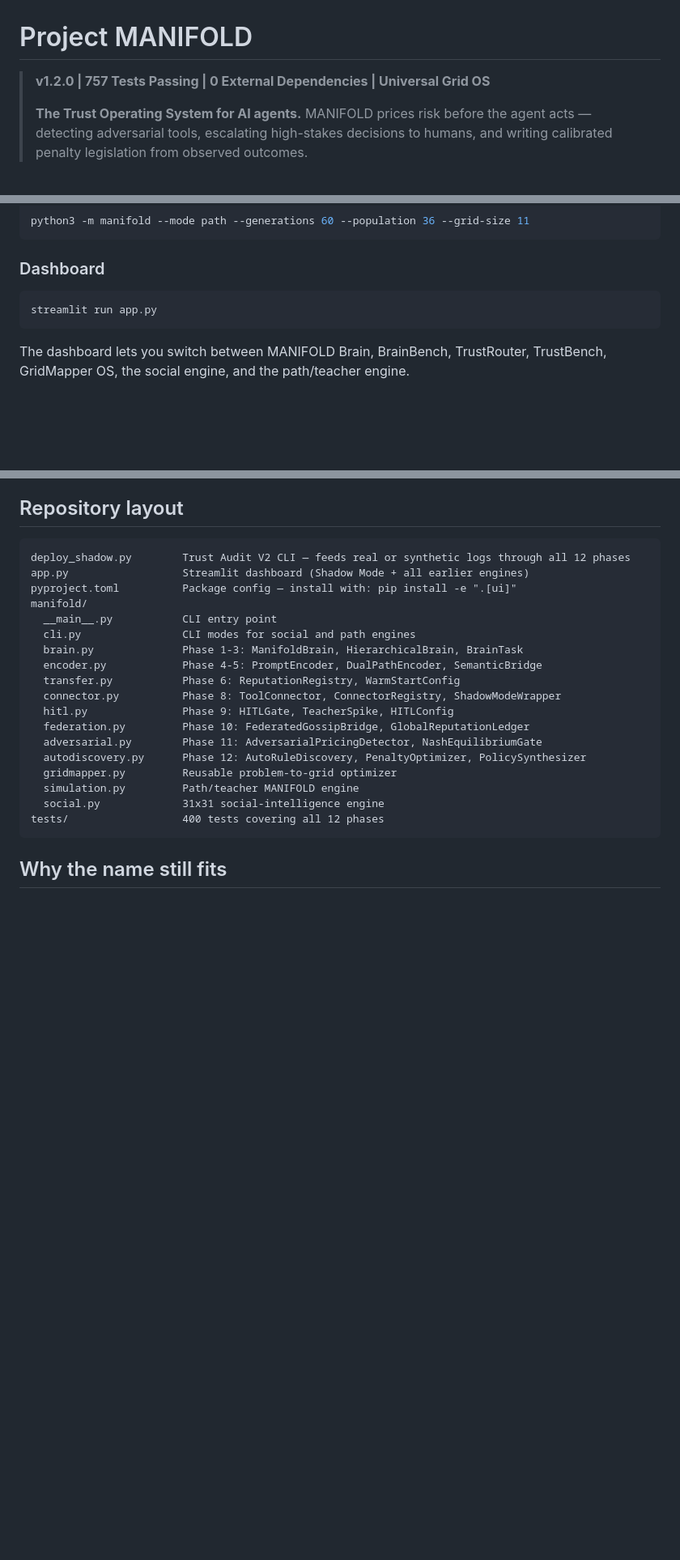
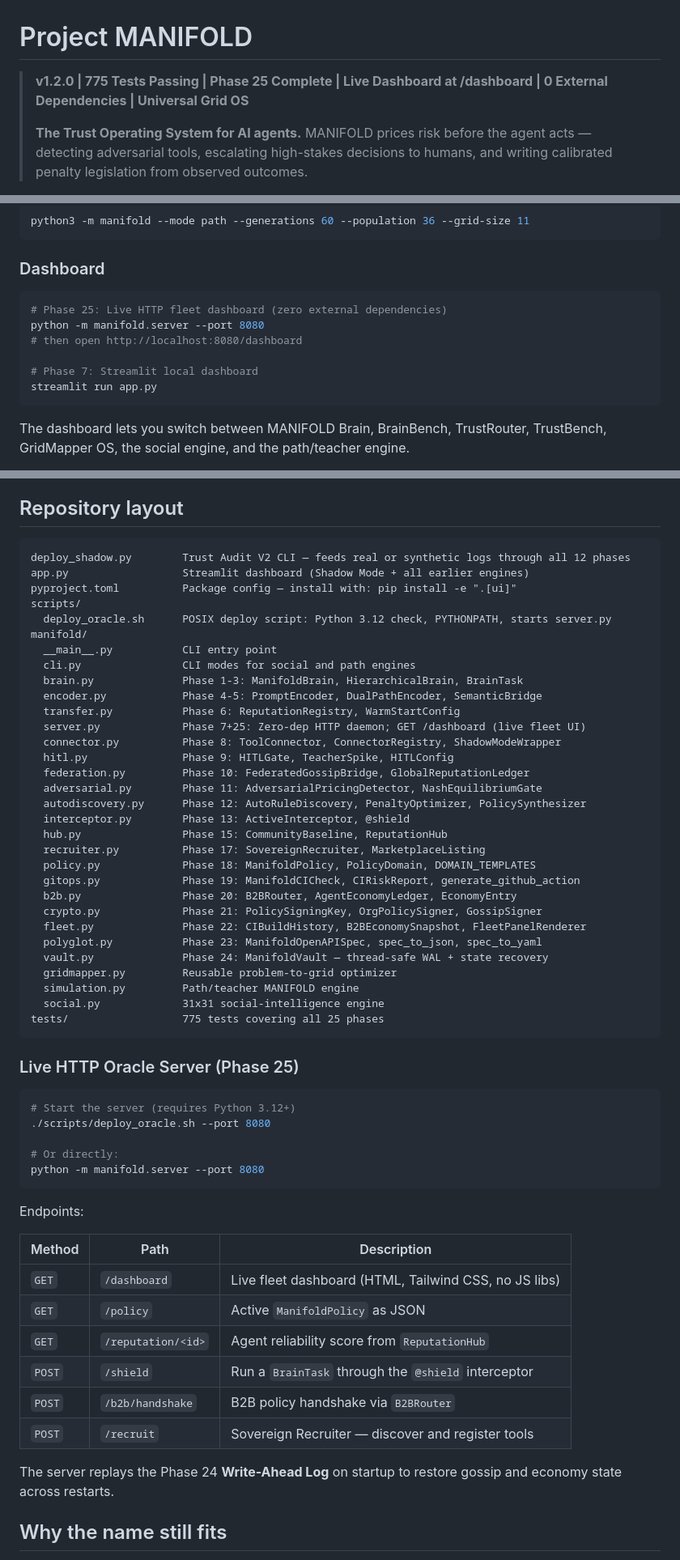
Before and after one commit to chizoalban2003-beep/MANIFOLD, a Markdown page: README.md, 3 parts joined by grey strips. Shown at 81% size. Drawn GitHub-style; blank space fills up the shorter version.

Commit message:
README: update to 775 tests, Phase 25 complete, live dashboard, full phase layout
Agent-Logs-Url: https://github.com/chizoalban2003-beep/MANIFOLD/sessions/9774eced-e78b-404f-8153-e02dd798746a

Co-authored-by: chizoalban2003-beep <247583447+chizoalban2003-beep@users.noreply.github.com>

````diff
--- a/README.md
+++ b/README.md
@@ -1,6 +1,6 @@
 # Project MANIFOLD
 
-> **v1.2.0 | 757 Tests Passing | 0 External Dependencies | Universal Grid OS**
+> **v1.2.0 | 775 Tests Passing | Phase 25 Complete | Live Dashboard at /dashboard | 0 External Dependencies | Universal Grid OS**
 >
 > **The Trust Operating System for AI agents.**
 > MANIFOLD prices risk before the agent acts — detecting adversarial tools, escalating
@@ -577,6 +578,11 @@ python3 -m manifold --mode path --generations 60 --population 36 --grid-size 11
 ### Dashboard
 
 ```bash
+# Phase 25: Live HTTP fleet dashboard (zero external dependencies)
+python -m manifold.server --port 8080
+# then open http://localhost:8080/dashboard
+
+# Phase 7: Streamlit local dashboard
 streamlit run app.py
 ```
 
@@ -617,22 +623,58 @@ penalties dwarf checking costs.
 deploy_shadow.py        Trust Audit V2 CLI — feeds real or synthetic logs through all 12 phases
 app.py                  Streamlit dashboard (Shadow Mode + all earlier engines)
 pyproject.toml          Package config — install with: pip install -e ".[ui]"
+scripts/
+  deploy_oracle.sh      POSIX deploy script: Python 3.12 check, PYTHONPATH, starts server.py
 manifold/
   __main__.py           CLI entry point
   cli.py                CLI modes for social and path engines
   brain.py              Phase 1-3: ManifoldBrain, HierarchicalBrain, BrainTask
   encoder.py            Phase 4-5: PromptEncoder, DualPathEncoder, SemanticBridge
   transfer.py           Phase 6: ReputationRegistry, WarmStartConfig
+  server.py             Phase 7+25: Zero-dep HTTP daemon; GET /dashboard (live fleet UI)
   connector.py          Phase 8: ToolConnector, ConnectorRegistry, ShadowModeWrapper
   hitl.py               Phase 9: HITLGate, TeacherSpike, HITLConfig
   federation.py         Phase 10: FederatedGossipBridge, GlobalReputationLedger
   adversarial.py        Phase 11: AdversarialPricingDetector, NashEquilibriumGate
   autodiscovery.py      Phase 12: AutoRuleDiscovery, PenaltyOptimizer, PolicySynthesizer
+  interceptor.py        Phase 13: ActiveInterceptor, @shield
+  hub.py                Phase 15: CommunityBaseline, ReputationHub
+  recruiter.py          Phase 17: SovereignRecruiter, MarketplaceListing
+  policy.py             Phase 18: ManifoldPolicy, PolicyDomain, DOMAIN_TEMPLATES
+  gitops.py             Phase 19: ManifoldCICheck, CIRiskReport, generate_github_action
+  b2b.py                Phase 20: B2BRouter, AgentEconomyLedger, EconomyEntry
+  crypto.py             Phase 21: PolicySigningKey, OrgPolicySigner, GossipSigner
+  fleet.py              Phase 22: CIBuildHistory, B2BEconomySnapshot, FleetPanelRenderer
+  polyglot.py           Phase 23: ManifoldOpenAPISpec, spec_to_json, spec_to_yaml
+  vault.py              Phase 24: ManifoldVault — thread-safe WAL + state recovery
   gridmapper.py         Reusable problem-to-grid optimizer
   simulation.py         Path/teacher MANIFOLD engine
   social.py             31x31 social-intelligence engine
-tests/                  400 tests covering all 12 phases
+tests/                  775 tests covering all 25 phases
 ```
+
+### Live HTTP Oracle Server (Phase 25)
+
+```bash
+# Start the server (requires Python 3.12+)
+./scripts/deploy_oracle.sh --port 8080
+
+# Or directly:
+python -m manifold.server --port 8080
+```
+
+Endpoints:
+
+| Method | Path | Description |
+|--------|------|-------------|
+| `GET` | `/dashboard` | Live fleet dashboard (HTML, Tailwind CSS, no JS libs) |
+| `GET` | `/policy` | Active `ManifoldPolicy` as JSON |
+| `GET` | `/reputation/<id>` | Agent reliability score from `ReputationHub` |
+| `POST` | `/shield` | Run a `BrainTask` through the `@shield` interceptor |
+| `POST` | `/b2b/handshake` | B2B policy handshake via `B2BRouter` |
+| `POST` | `/recruit` | Sovereign Recruiter — discover and register tools |
+
+The server replays the Phase 24 **Write-Ahead Log** on startup to restore gossip and economy state across restarts.
 
 ## Why the name still fits
 
````
Also changed, not shown: other parts of README.md (+2 -1 lines).
